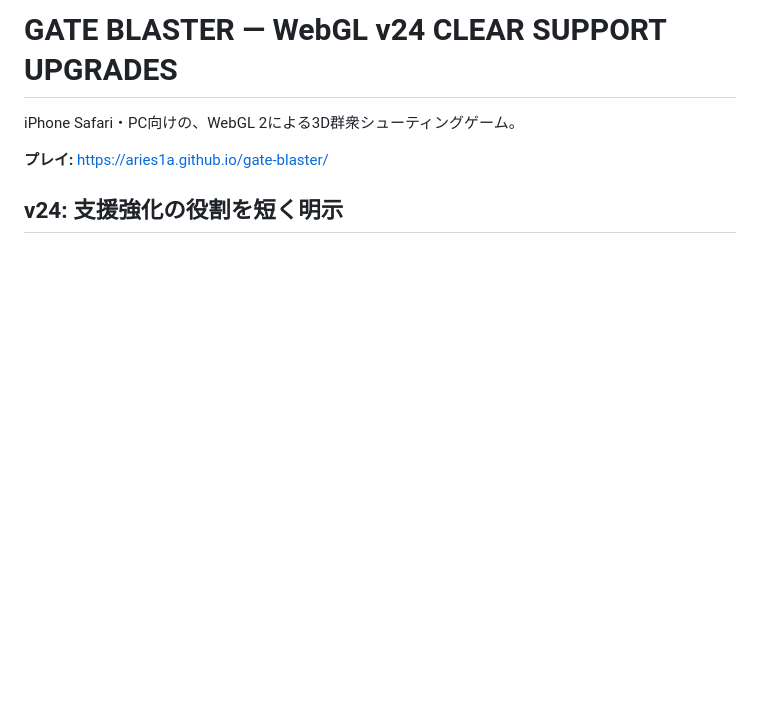
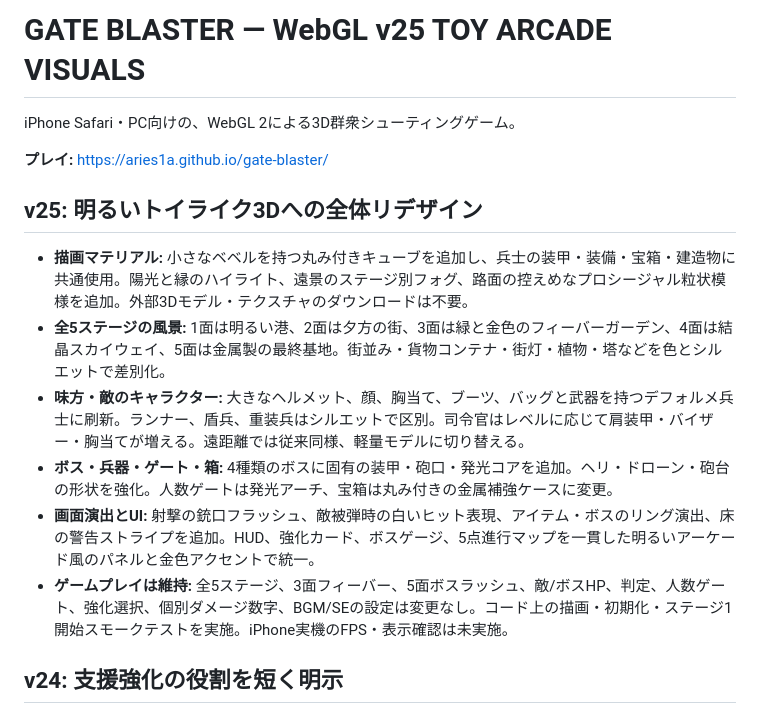
Before and after one commit to Aries1A/gate-blaster, a Markdown page: README.md, the part around the change. Rendered like a GitHub page; blank space fills up the shorter version.

Commit message:
Document v25 full art-direction pass, new toy models, stage scenery, VFX and UI

```diff
--- a/README.md
+++ b/README.md
@@ -1,8 +1,17 @@
-# GATE BLASTER — WebGL v24 CLEAR SUPPORT UPGRADES
+# GATE BLASTER — WebGL v25 TOY ARCADE VISUALS
 
 iPhone Safari・PC向けの、WebGL 2による3D群衆シューティングゲーム。
 
 **プレイ:** https://aries1a.github.io/gate-blaster/
+
+## v25: 明るいトイライク3Dへの全体リデザイン
+
+- **描画マテリアル:** 小さなベベルを持つ丸み付きキューブを追加し、兵士の装甲・装備・宝箱・建造物に共通使用。陽光と縁のハイライト、遠景のステージ別フォグ、路面の控えめなプロシージャル粒状模様を追加。外部3Dモデル・テクスチャのダウンロードは不要。
+- **全5ステージの風景:** 1面は明るい港、2面は夕方の街、3面は緑と金色のフィーバーガーデン、4面は結晶スカイウェイ、5面は金属製の最終基地。街並み・貨物コンテナ・街灯・植物・塔などを色とシルエットで差別化。
+- **味方・敵のキャラクター:** 大きなヘルメット、顔、胸当て、ブーツ、バッグと武器を持つデフォルメ兵士に刷新。ランナー、盾兵、重装兵はシルエットで区別。司令官はレベルに応じて肩装甲・バイザー・胸当てが増える。遠距離では従来同様、軽量モデルに切り替える。
+- **ボス・兵器・ゲート・箱:** 4種類のボスに固有の装甲・砲口・発光コアを追加。ヘリ・ドローン・砲台の形状を強化。人数ゲートは発光アーチ、宝箱は丸み付きの金属補強ケースに変更。
+- **画面演出とUI:** 射撃の銃口フラッシュ、敵被弾時の白いヒット表現、アイテム・ボスのリング演出、床の警告ストライプを追加。HUD、強化カード、ボスゲージ、5点進行マップを一貫した明るいアーケード風のパネルと金色アクセントで統一。
+- **ゲームプレイは維持:** 全5ステージ、3面フィーバー、5面ボスラッシュ、敵/ボスHP、判定、人数ゲート、強化選択、個別ダメージ数字、BGM/SEの設定は変更なし。コード上の描画・初期化・ステージ1開始スモークテストを実施。iPhone実機のFPS・表示確認は未実施。
 
 ## v24: 支援強化の役割を短く明示
 
```
